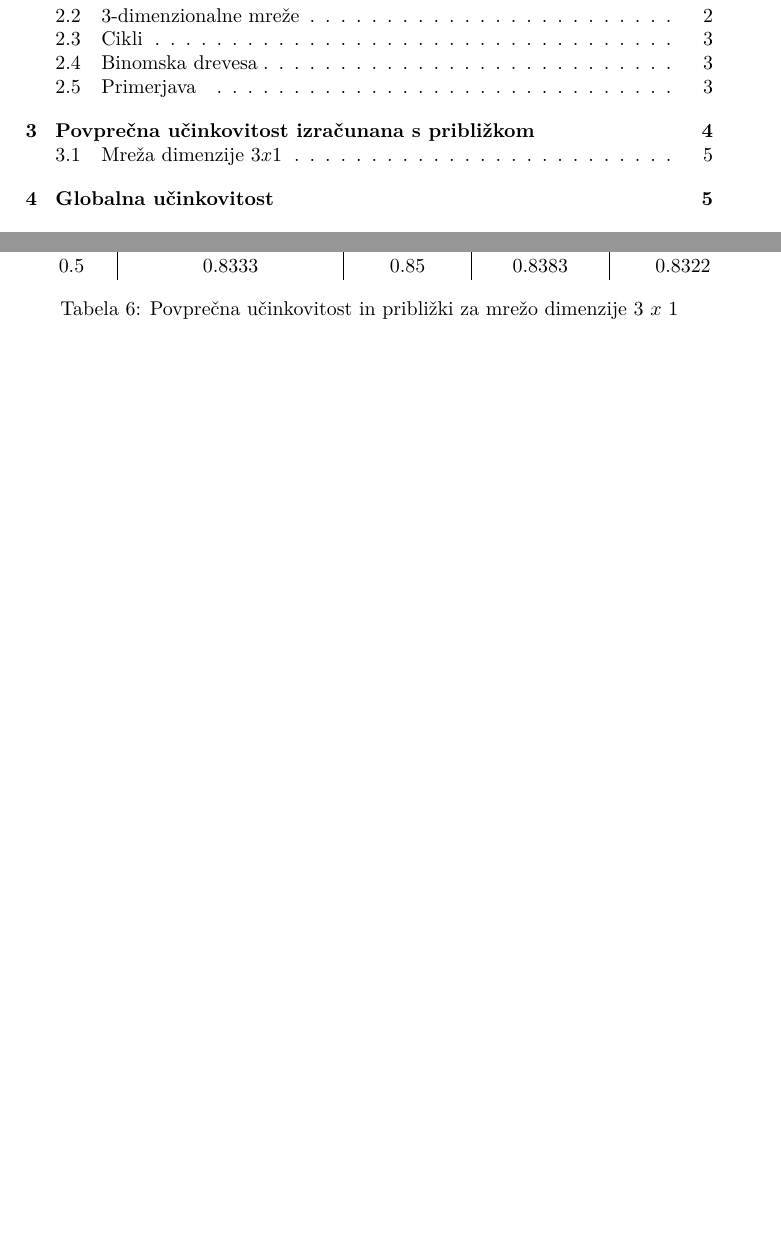
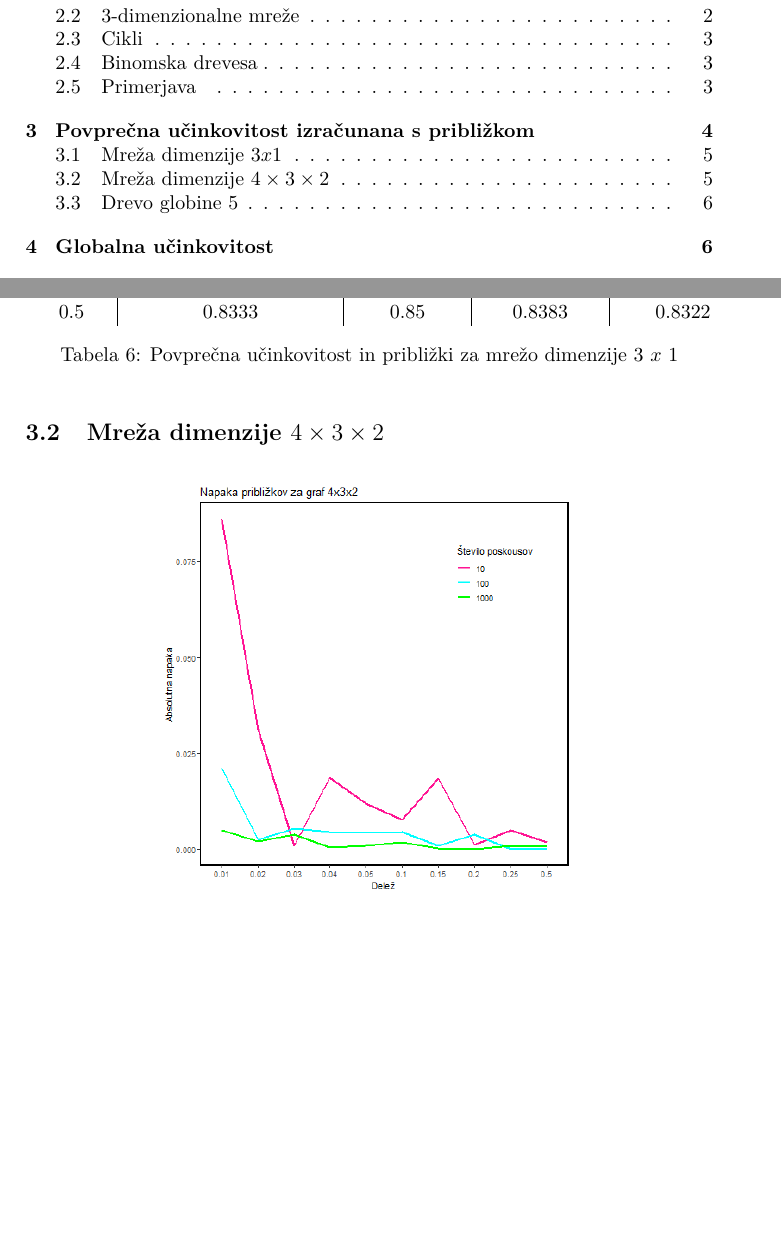
Before and after one commit to zalastopar/Efficiency-in-networks, a LaTeX document (Porocilo/Porocilo.tex): two parts of pages 2 and 7 of 7 before the commit and two parts of pages 2 and 7 of 8 after it, joined at a grey line, cut so that both start at the same text, the shorter picture padded with empty space. Compiled offline with pdfLaTeX.

Commit message:
Ustvarila sva grafe in jih vstavila v porocilo

```diff
--- a/Porocilo/Porocilo.tex
+++ b/Porocilo/Porocilo.tex
@@ -8,6 +8,8 @@
 \usepackage{amsmath}
 \usepackage{amssymb}
 \usepackage{amsfonts}
+\usepackage{graphicx}
+\graphicspath{{figures/}}
 
 
 \title{%
@@ -224,3 +226,9 @@ Za vsak graf in vsak pdstotek sva postopek ponovila $10$ krat, $100$ krat in $10
         \label{table: 6}
     \end{table}
 
+    \subsection{Mreža dimenzije $4 \times 3 \times 2$}
+    \begin{figure}[!h]
+        \centering
+        \includegraphics[width = 0.6\textwidth]{../Vizualizacija/Grid_4x3x2.png}
+        \label{fig: grid}
+    \end{figure}
```
Also changed, not shown: Porocilo/Porocilo.pdf, Vizualizacija/Grid_4x3x2.png (added), Vizualizacija/Tree_5.png (added), Porocilo/Porocilo.tex (12 more changed lines), 10 other files.
